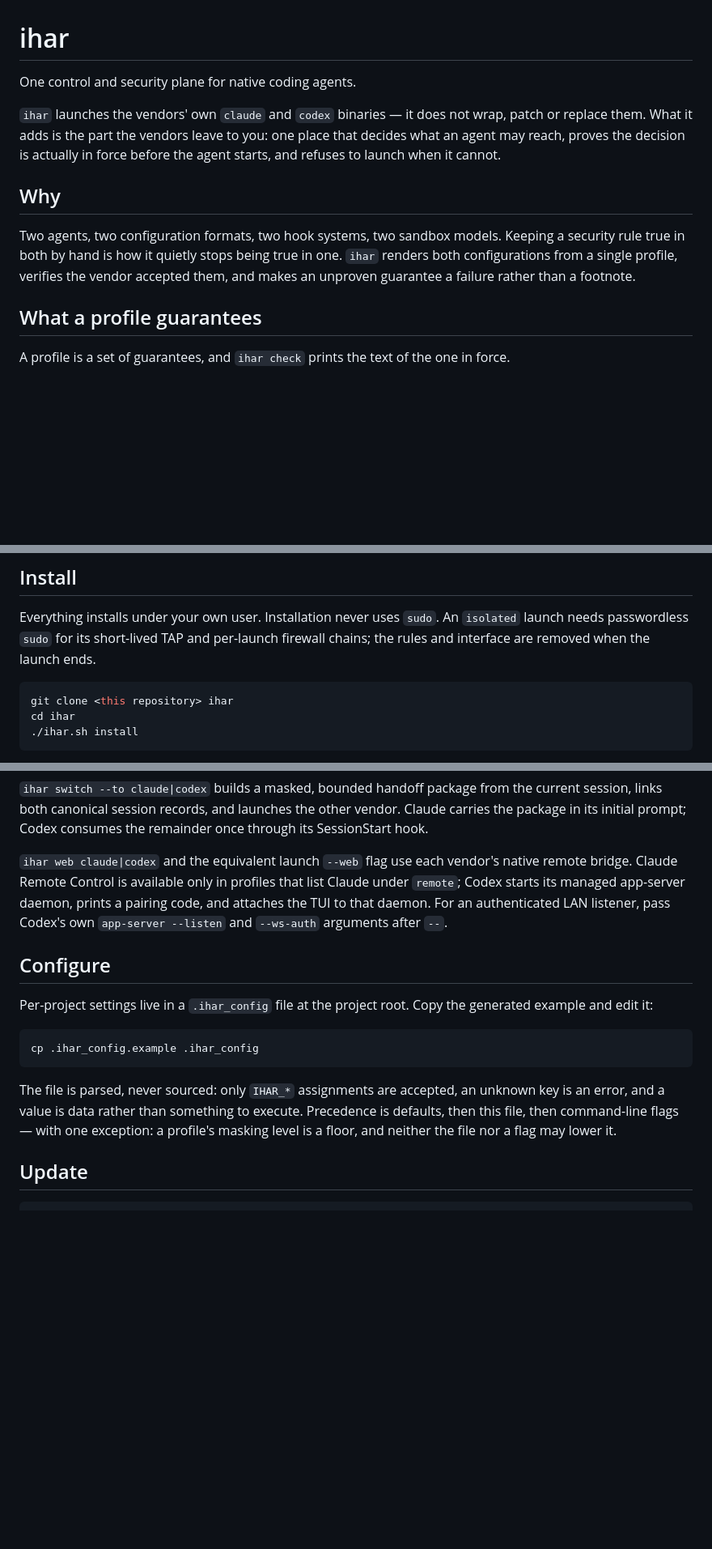
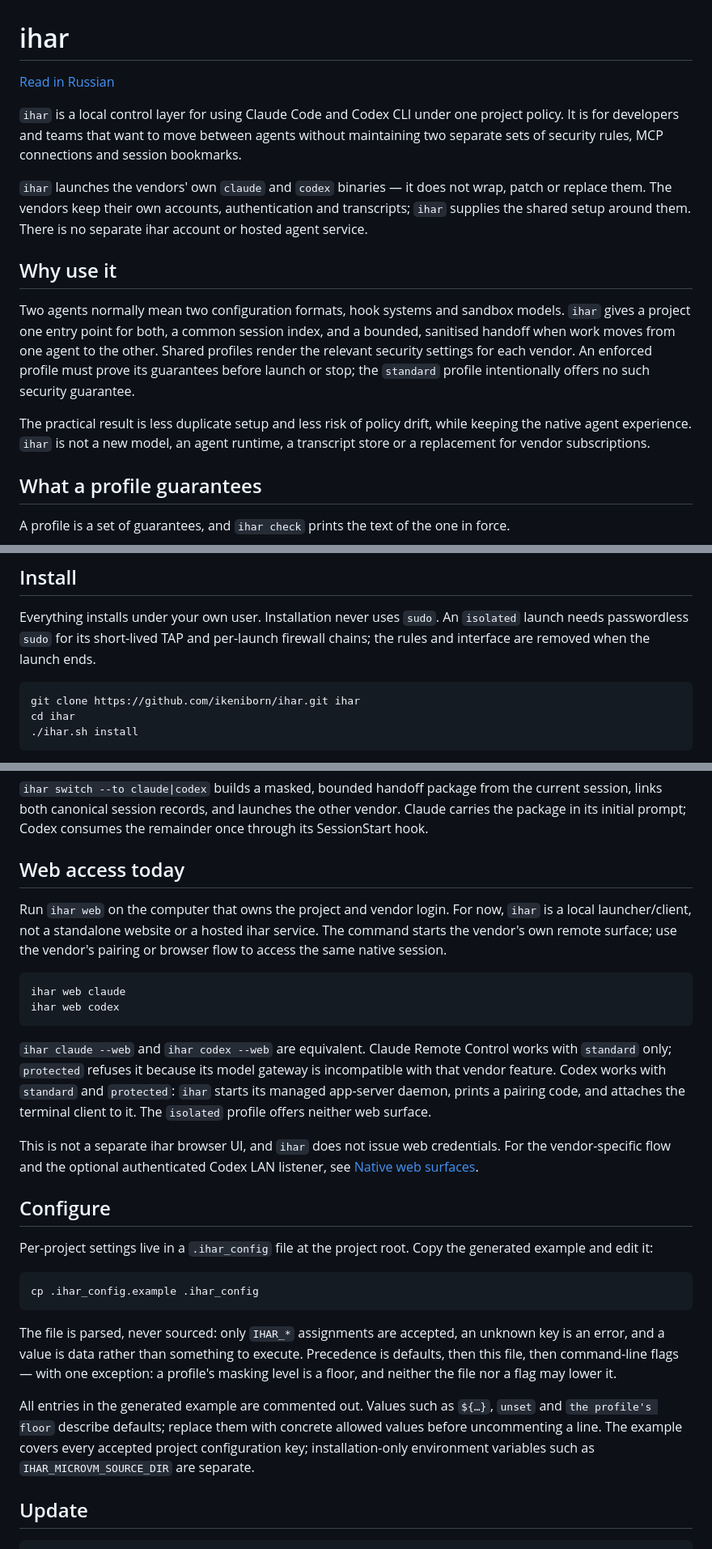
Before and after one commit to ikeniborn/ihar, a Markdown page: README.md, 3 parts joined by grey strips. Shown at 81% size. GitHub-like rendering; blank space fills up the shorter version.

````diff
--- a/README.md
+++ b/README.md
@@ -1,18 +1,29 @@
 # ihar
 
-One control and security plane for native coding agents.
+[Read in Russian](docs/README.ru.md)
+
+`ihar` is a local control layer for using Claude Code and Codex CLI under one project
+policy. It is for developers and teams that want to move between agents without
+maintaining two separate sets of security rules, MCP connections and session
+bookmarks.
 
 `ihar` launches the vendors' own `claude` and `codex` binaries — it does not wrap, patch
-or replace them. What it adds is the part the vendors leave to you: one place that decides
-what an agent may reach, proves the decision is actually in force before the agent starts,
-and refuses to launch when it cannot.
+or replace them. The vendors keep their own accounts, authentication and transcripts;
+`ihar` supplies the shared setup around them. There is no separate ihar account or
+hosted agent service.
 
-## Why
+## Why use it
 
-Two agents, two configuration formats, two hook systems, two sandbox models. Keeping a
-security rule true in both by hand is how it quietly stops being true in one. `ihar`
-renders both configurations from a single profile, verifies the vendor accepted them, and
-makes an unproven guarantee a failure rather than a footnote.
+Two agents normally mean two configuration formats, hook systems and sandbox models.
+`ihar` gives a project one entry point for both, a common session index, and a bounded,
+sanitised handoff when work moves from one agent to the other. Shared profiles render
+the relevant security settings for each vendor. An enforced profile must prove its
+guarantees before launch or stop; the `standard` profile intentionally offers no such
+security guarantee.
+
+The practical result is less duplicate setup and less risk of policy drift, while
+keeping the native agent experience. `ihar` is not a new model, an agent runtime, a
+transcript store or a replacement for vendor subscriptions.
 
 ## What a profile guarantees
 
@@ -34,7 +45,7 @@ launch needs passwordless `sudo` for its short-lived TAP and per-launch firewall
 the rules and interface are removed when the launch ends.
 
 ```bash
-git clone <this repository> ihar
+git clone https://github.com/ikeniborn/ihar.git ihar
 cd ihar
 ./ihar.sh install
 ```
@@ -93,11 +104,27 @@ current session, links both canonical session records, and launches the other ve
 Claude carries the package in its initial prompt; Codex consumes the remainder once
 through its SessionStart hook.
 
-`ihar web claude|codex` and the equivalent launch `--web` flag use each vendor's
-native remote bridge. Claude Remote Control is available only in profiles that list
-Claude under `remote`; Codex starts its managed app-server daemon, prints a pairing
-code, and attaches the TUI to that daemon. For an authenticated LAN listener, pass
-Codex's own `app-server --listen` and `--ws-auth` arguments after `--`.
+## Web access today
+
+Run `ihar web` on the computer that owns the project and vendor login. For now,
+`ihar` is a local launcher/client, not a standalone website or a hosted ihar service.
+The command starts the vendor's own remote surface; use the vendor's pairing or
+browser flow to access the same native session.
+
+```bash
+ihar web claude
+ihar web codex
+```
+
+`ihar claude --web` and `ihar codex --web` are equivalent. Claude Remote Control
+works with `standard` only; `protected` refuses it because its model gateway is
+incompatible with that vendor feature. Codex works with `standard` and `protected`:
+`ihar` starts its managed app-server daemon, prints a pairing code, and attaches
+the terminal client to it. The `isolated` profile offers neither web surface.
+
+This is not a separate ihar browser UI, and `ihar` does not issue web credentials.
+For the vendor-specific flow and the optional authenticated Codex LAN listener,
+see [Native web surfaces](docs/manual/web-surfaces.md).
 
 ## Configure
 
@@ -112,6 +139,11 @@ The file is parsed, never sourced: only `IHAR_*` assignments are accepted, an un
 is an error, and a value is data rather than something to execute. Precedence is defaults,
 then this file, then command-line flags — with one exception: a profile's masking level is
 a floor, and neither the file nor a flag may lower it.
+
+All entries in the generated example are commented out. Values such as `${…}`, `unset`
+and `the profile's floor` describe defaults; replace them with concrete allowed values
+before uncommenting a line. The example covers every accepted project configuration key;
+installation-only environment variables such as `IHAR_MICROVM_SOURCE_DIR` are separate.
 
 ## Update
 
````
Also changed, not shown: other parts of README.md (+1 -0 lines), docs/README.ru.md (added, +176 -0 lines).
